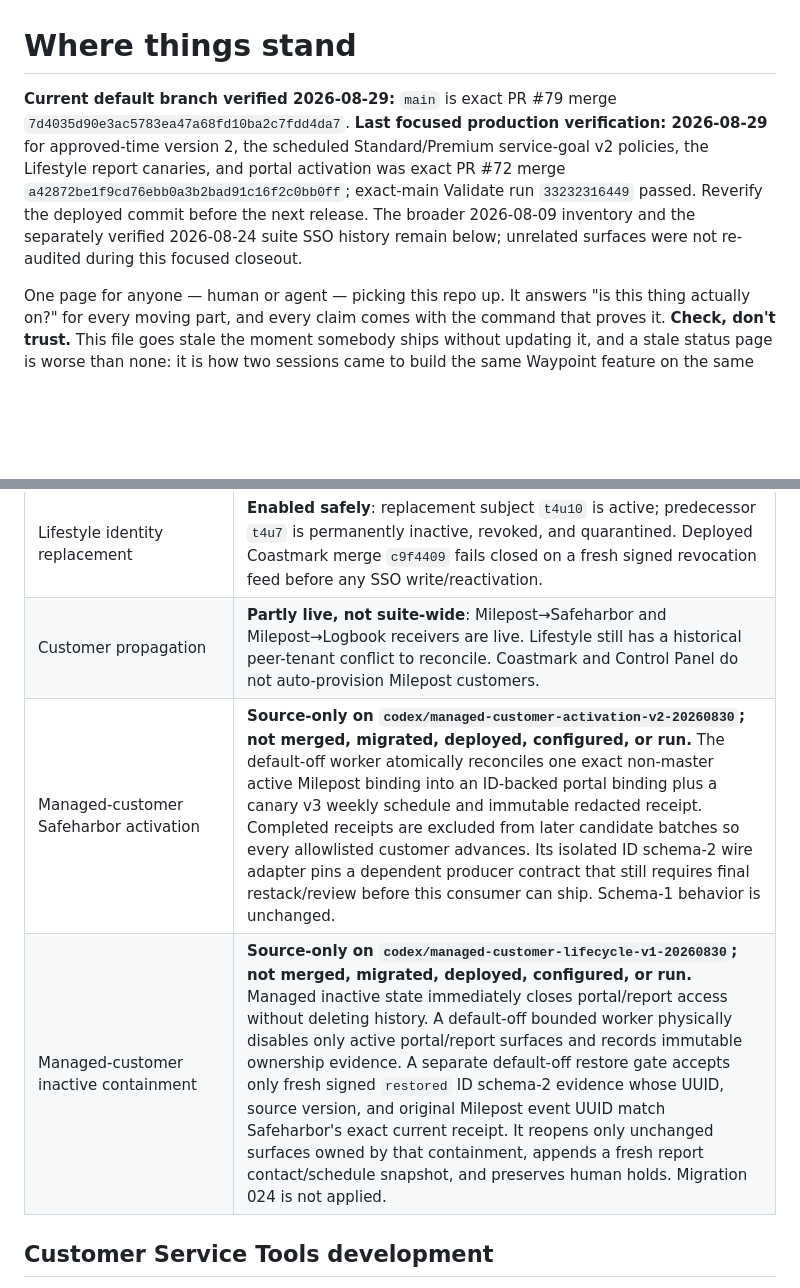
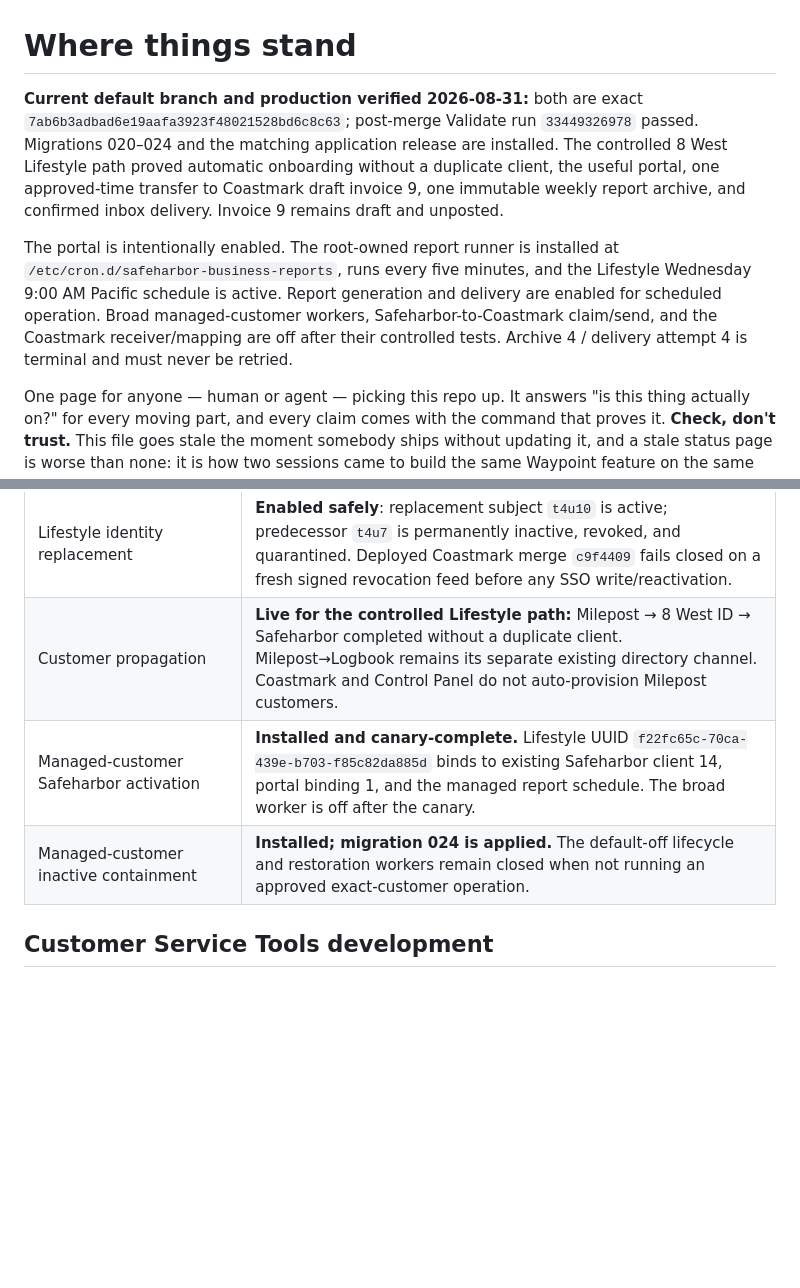
Before and after one commit to Seckcey/8_west_helpdesk, a Markdown page: docs/where-things-stand.md, 2 parts joined by grey strips. Rendered like a GitHub page; blank space fills up the shorter version.

Commit message:
docs: record current 8 West IT 365 status

```diff
--- a/docs/where-things-stand.md
+++ b/docs/where-things-stand.md
@@ -1,15 +1,20 @@
 # Where things stand
 
-**Current default branch verified 2026-08-29:** `main` is exact PR #79 merge
-`7d4035d90e3ac5783ea47a68fd10ba2c7fdd4da7`. **Last focused production
-verification: 2026-08-29** for approved-time version 2, the scheduled
-Standard/Premium service-goal v2 policies, the Lifestyle report canaries, and
-portal activation was exact PR #72 merge
-`a42872be1f9cd76ebb0a3b2bad91c16f2c0bb0ff`; exact-main Validate run
-`33232316449` passed. Reverify the deployed commit before the next release.
-The broader 2026-08-09 inventory and the separately
-verified 2026-08-24 suite SSO history remain below; unrelated surfaces were not
-re-audited during this focused closeout.
+**Current default branch and production verified 2026-08-31:** both are exact
+`7ab6b3adbad6e19aafa3923f48021528bd6c8c63`; post-merge Validate run
+`33449326978` passed. Migrations 020–024 and the matching application release
+are installed. The controlled 8 West Lifestyle path proved automatic
+onboarding without a duplicate client, the useful portal, one approved-time
+transfer to Coastmark draft invoice 9, one immutable weekly report archive,
+and confirmed inbox delivery. Invoice 9 remains draft and unposted.
+
+The portal is intentionally enabled. The root-owned report runner is installed
+at `/etc/cron.d/safeharbor-business-reports`, runs every five minutes, and the
+Lifestyle Wednesday 9:00 AM Pacific schedule is active. Report generation and
+delivery are enabled for scheduled operation. Broad managed-customer workers,
+Safeharbor-to-Coastmark claim/send, and the Coastmark receiver/mapping are off
+after their controlled tests. Archive 4 / delivery attempt 4 is terminal and
+must never be retried.
 
 One page for anyone — human or agent — picking this repo up. It answers "is
 this thing actually on?" for every moving part, and every claim comes with the
@@ -45,9 +50,9 @@ If you change what is live, change this page in the same PR.
 | 8 West ID-backed report contact onboarding | **Live through PR #57 / merge `cef39dd` and migration 017**: dedicated protected configs were installed, stable tenant key `ewid-t1` returned one redacted contact-v1 probe, and Safeharbor stored one immutable tenant binding/contact snapshot. Both contact gates are now off after preparation. |
 | Client-scoped 8 West ID report contacts | **Live through PR #68 / merge `7bf63ed` and migration 019**: client 14 has one exact 8 West ID binding and immutable contact snapshot. Both contact endpoints are back off after preparation; only the recipient digest is recorded. |
 | Lifestyle identity replacement | **Enabled safely**: replacement subject `t4u10` is active; predecessor `t4u7` is permanently inactive, revoked, and quarantined. Deployed Coastmark merge `c9f4409` fails closed on a fresh signed revocation feed before any SSO write/reactivation. |
-| Customer propagation | **Partly live, not suite-wide**: Milepost→Safeharbor and Milepost→Logbook receivers are live. Lifestyle still has a historical peer-tenant conflict to reconcile. Coastmark and Control Panel do not auto-provision Milepost customers. |
-| Managed-customer Safeharbor activation | **Source-only on `codex/managed-customer-activation-v2-20260830`; not merged, migrated, deployed, configured, or run.** The default-off worker atomically reconciles one exact non-master active Milepost binding into an ID-backed portal binding plus a canary v3 weekly schedule and immutable redacted receipt. Completed receipts are excluded from later candidate batches so every allowlisted customer advances. Its isolated ID schema-2 wire adapter pins a dependent producer contract that still requires final restack/review before this consumer can ship. Schema-1 behavior is unchanged. |
-| Managed-customer inactive containment | **Source-only on `codex/managed-customer-lifecycle-v1-20260830`; not merged, migrated, deployed, configured, or run.** Managed inactive state immediately closes portal/report access without deleting history. A default-off bounded worker physically disables only active portal/report surfaces and records immutable ownership evidence. A separate default-off restore gate accepts only fresh signed `restored` ID schema-2 evidence whose UUID, source version, and original Milepost event UUID match Safeharbor's exact current receipt. It reopens only unchanged surfaces owned by that containment, appends a fresh report contact/schedule snapshot, and preserves human holds. Migration 024 is not applied. |
+| Customer propagation | **Live for the controlled Lifestyle path:** Milepost → 8 West ID → Safeharbor completed without a duplicate client. Milepost→Logbook remains its separate existing directory channel. Coastmark and Control Panel do not auto-provision Milepost customers. |
+| Managed-customer Safeharbor activation | **Installed and canary-complete.** Lifestyle UUID `f22fc65c-70ca-439e-b703-f85c82da885d` binds to existing Safeharbor client 14, portal binding 1, and the managed report schedule. The broad worker is off after the canary. |
+| Managed-customer inactive containment | **Installed; migration 024 is applied.** The default-off lifecycle and restoration workers remain closed when not running an approved exact-customer operation. |
 
 ## Customer Service Tools development
 
```
Also changed, not shown: other parts of docs/where-things-stand.md (+8 -8 lines), AGENTS.md (+12 -9 lines), docs/customer-service-tools-release-manifest-2026-08-30.md (+9 -5 lines).
